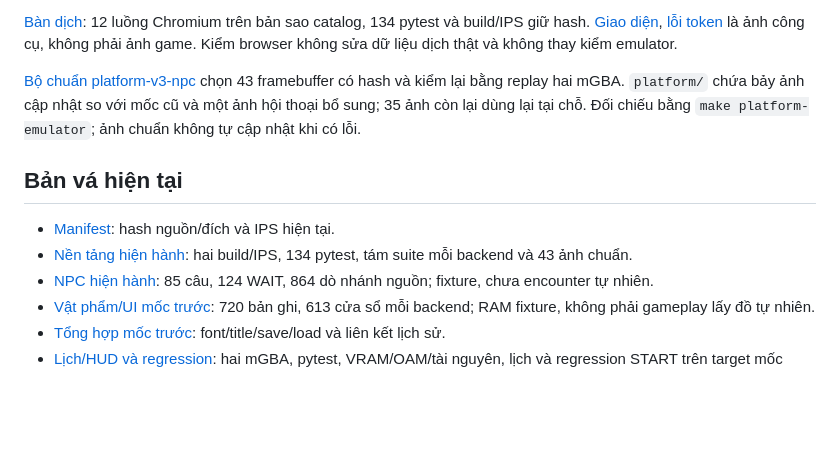
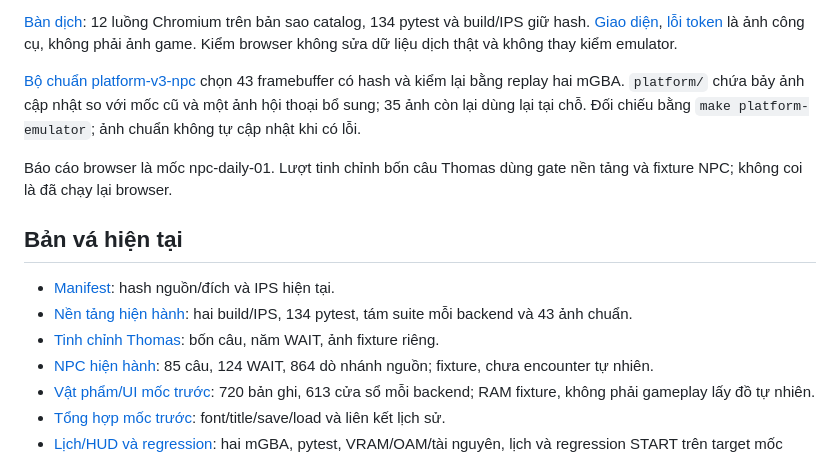
Before and after one commit to canhphung/FOMT, a Markdown page: docs/evidence/README.md, the part around the change. Drawn GitHub-style; blank space fills up the shorter version.

```diff
--- a/docs/evidence/README.md
+++ b/docs/evidence/README.md
@@ -13,10 +13,14 @@ và kiểm lại bằng replay hai mGBA. `platform/` chứa bảy ảnh cập nh
 mốc cũ và một ảnh hội thoại bổ sung; 35 ảnh còn lại dùng lại tại chỗ. Đối chiếu bằng
 `make platform-emulator`; ảnh chuẩn không tự cập nhật khi có lỗi.
 
+Báo cáo browser là mốc npc-daily-01. Lượt tinh chỉnh bốn câu Thomas dùng
+gate nền tảng và fixture NPC; không coi là đã chạy lại browser.
+
 ## Bản vá hiện tại
 
 - [Manifest](../../patches/manifest.json): hash nguồn/đích và IPS hiện tại.
 - [Nền tảng hiện hành](platform-validation.json): hai build/IPS, 134 pytest, tám suite mỗi backend và 43 ảnh chuẩn.
+- [Tinh chỉnh Thomas](thomas-refinement-validation.json): bốn câu, năm WAIT, ảnh fixture riêng.
 - [NPC hiện hành](npc-daily-validation.json): 85 câu, 124 WAIT, 864 dò nhánh nguồn; fixture, chưa encounter tự nhiên.
 - [Vật phẩm/UI mốc trước](items-complete-validation.json): 720 bản ghi, 613 cửa sổ mỗi backend; RAM fixture, không phải gameplay lấy đồ tự nhiên.
 - [Tổng hợp mốc trước](validation.json): font/title/save/load và liên kết lịch sử.
```
Also changed, not shown: docs/NPC_DAILY_LOCALIZATION.md (+29 -1 lines), docs/TRANSLATION_PROGRESS.md (+14 -1 lines), docs/evidence/thomas-refinement/script.1017.007.png (added), docs/evidence/thomas-refinement/script.1017.014.png (added), docs/evidence/thomas-refinement/script.1017.018.png (added), docs/evidence/thomas-refinement/script.1017.023.png (added), 8 other files.
